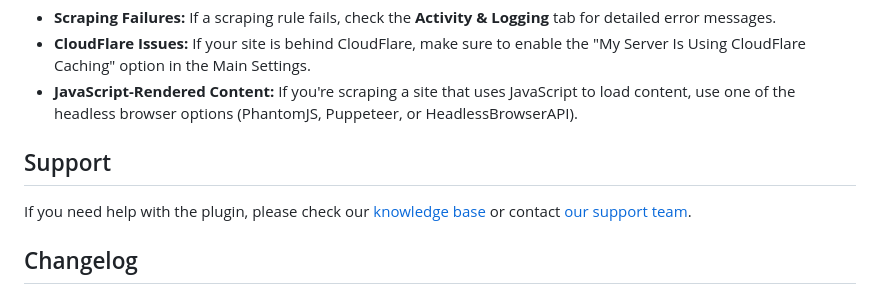
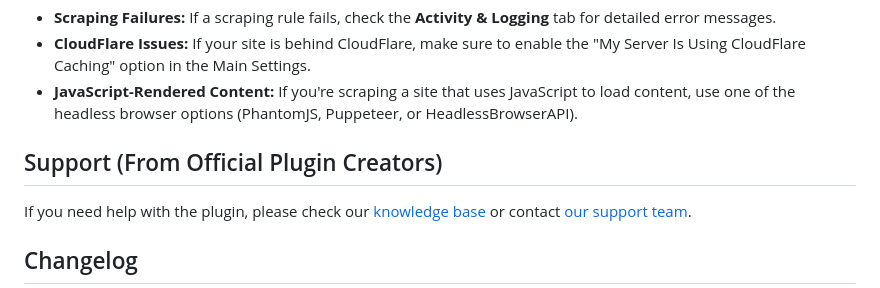
Before and after one commit to druvx13/ultimate-manga-scraper, a Markdown page: README.md, the part around the change. Drawn GitHub-style.

```diff
--- a/README.md
+++ b/README.md
@@ -81,7 +81,7 @@ Each rule allows you to specify the manga or web novel to scrape (by URL or keyw
 - **CloudFlare Issues:** If your site is behind CloudFlare, make sure to enable the "My Server Is Using CloudFlare Caching" option in the Main Settings.
 - **JavaScript-Rendered Content:** If you're scraping a site that uses JavaScript to load content, use one of the headless browser options (PhantomJS, Puppeteer, or HeadlessBrowserAPI).
 
-## Support
+## Support (From Official Plugin Creators)
 
 If you need help with the plugin, please check our [knowledge base](//coderevolution.ro/knowledge-base/) or contact [our support team](//coderevolution.ro/support).
 
```
